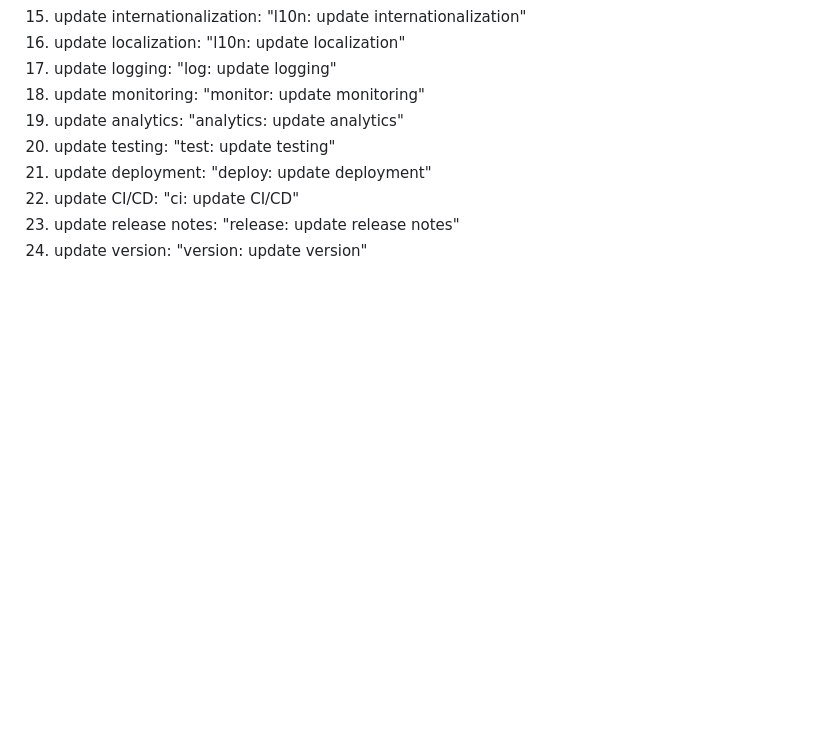
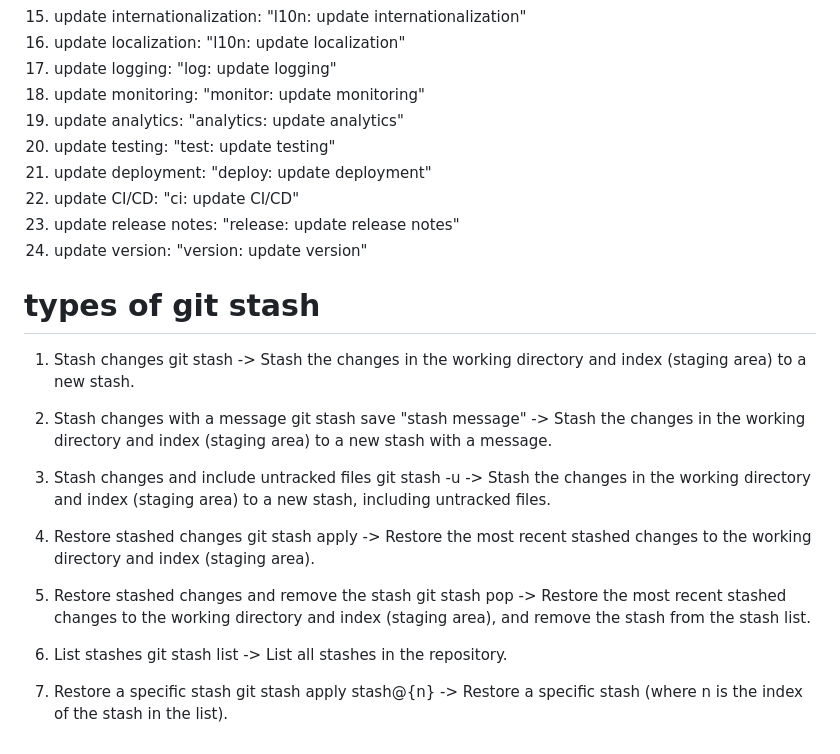
Before and after one commit to vuong-quoc-trung/git-practice, a Markdown page: README.md, the part around the change. Drawn GitHub-style; blank space fills up the shorter version.

Commit message:
docs: update README about git stash

```diff
--- a/README.md
+++ b/README.md
@@ -118,3 +118,34 @@ A simple project for practicing Git and GitHub commands.
 22. update CI/CD: "ci: update CI/CD"
 23. update release notes: "release: update release notes"
 24. update version: "version: update version"
+
+
+# types of git stash
+
+1. Stash changes
+   git stash
+   -> Stash the changes in the working directory and index (staging area) to a new stash.
+
+2. Stash changes with a message
+   git stash save "stash message"
+   -> Stash the changes in the working directory and index (staging area) to a new stash with a message.
+
+3. Stash changes and include untracked files
+   git stash -u
+   -> Stash the changes in the working directory and index (staging area) to a new stash, including untracked files.
+
+4. Restore stashed changes
+   git stash apply
+   -> Restore the most recent stashed changes to the working directory and index (staging area).
+
+5. Restore stashed changes and remove the stash
+   git stash pop
+   -> Restore the most recent stashed changes to the working directory and index (staging area), and remove the stash from the stash list.
+
+6. List stashes
+   git stash list
+   -> List all stashes in the repository.
+
+7. Restore a specific stash
+   git stash apply stash@{n}
+   -> Restore a specific stash (where n is the index of the stash in the list).
```
